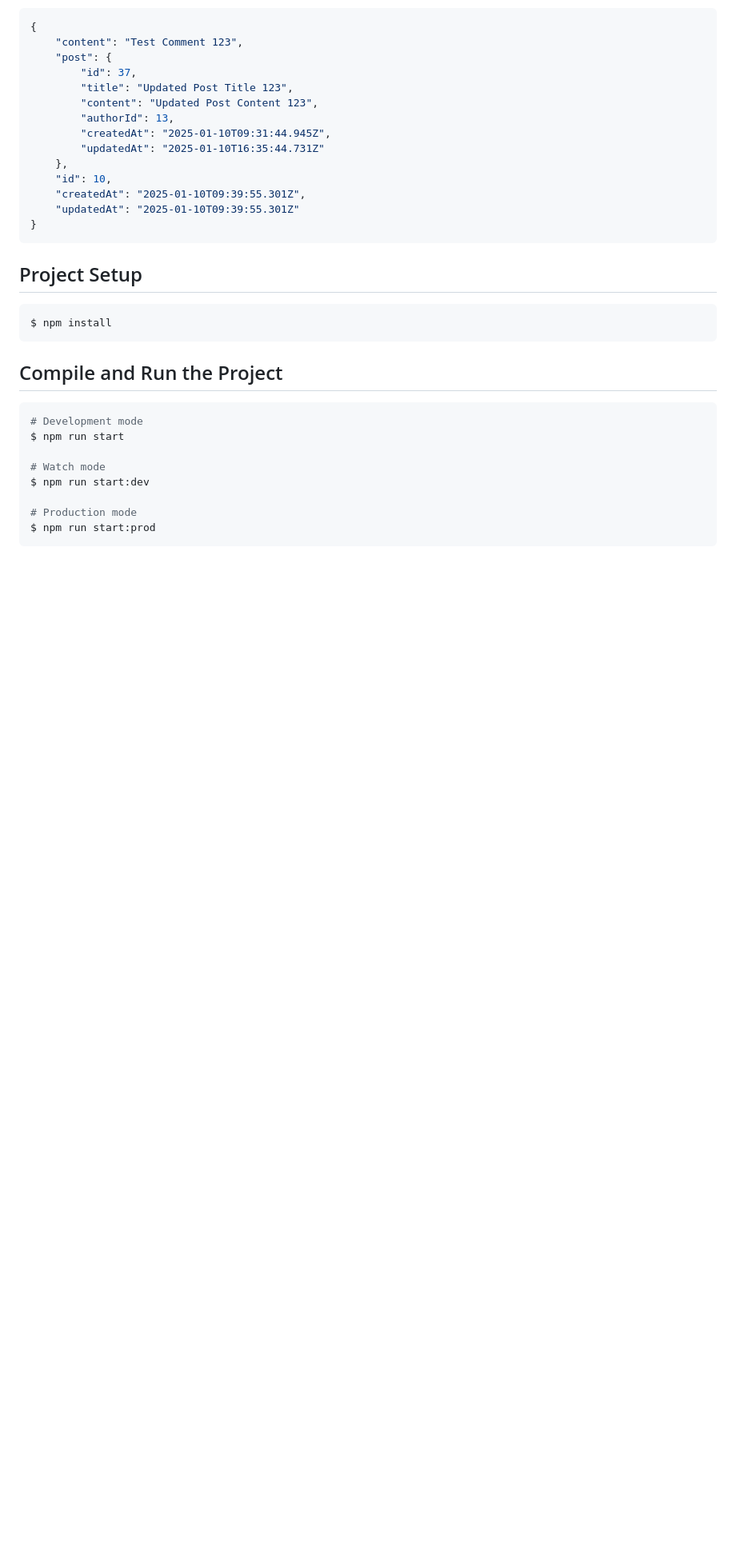
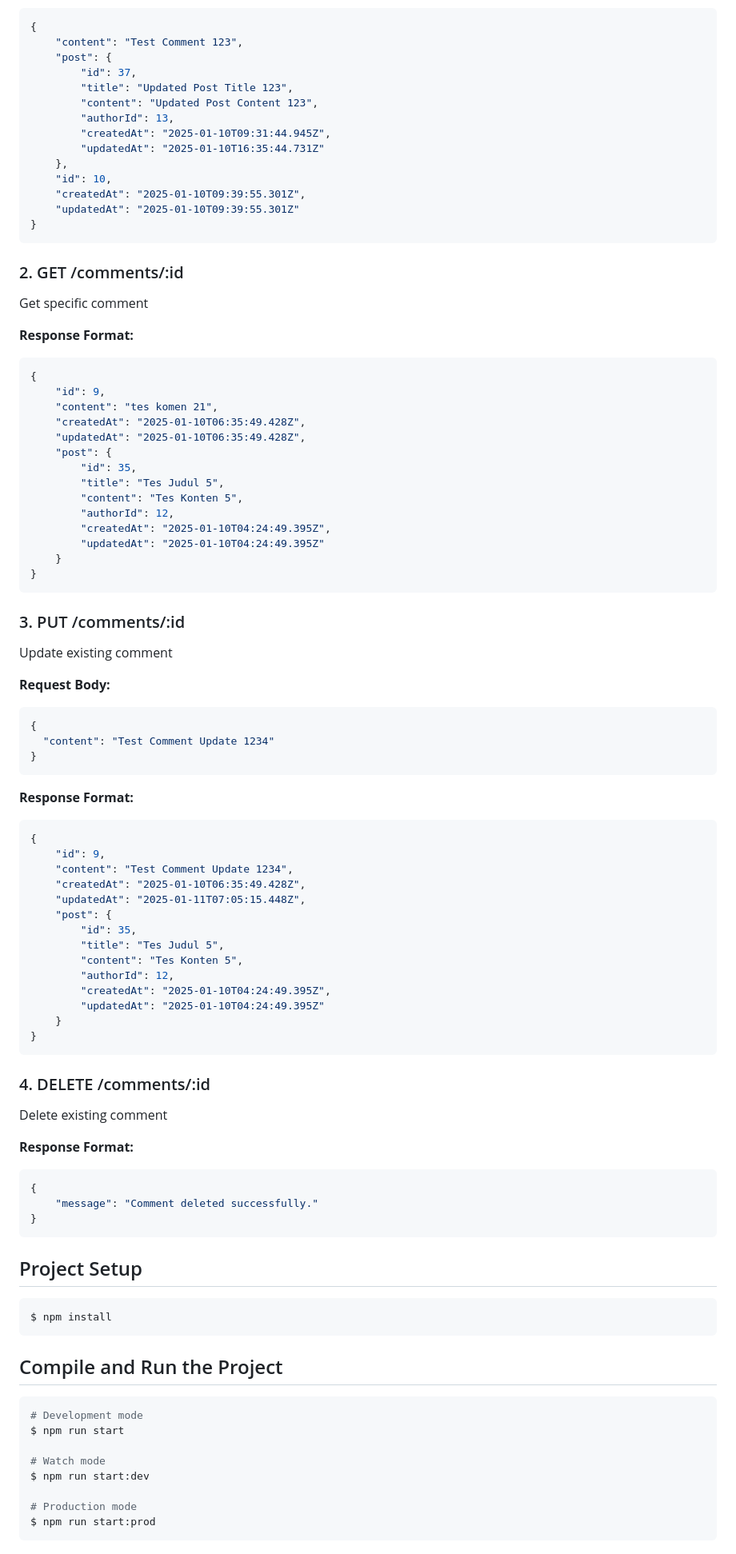
Before and after one commit to ainszatz/BLP, a Markdown page: README.md, the part around the change. Shown: that part at 80% size. Rendered like a GitHub page; blank space fills up the shorter version.

````diff
--- a/README.md
+++ b/README.md
@@ -226,6 +226,65 @@ Create new comment on existing post
 }
 ```
 
+### 2. GET /comments/:id
+Get specific comment
+
+**Response Format:**
+```json
+{
+    "id": 9,
+    "content": "tes komen 21",
+    "createdAt": "2025-01-10T06:35:49.428Z",
+    "updatedAt": "2025-01-10T06:35:49.428Z",
+    "post": {
+        "id": 35,
+        "title": "Tes Judul 5",
+        "content": "Tes Konten 5",
+        "authorId": 12,
+        "createdAt": "2025-01-10T04:24:49.395Z",
+        "updatedAt": "2025-01-10T04:24:49.395Z"
+    }
+}
+```
+
+### 3. PUT /comments/:id
+Update existing comment
+
+**Request Body:**
+```json
+{
+  "content": "Test Comment Update 1234"
+}
+```
+
+**Response Format:**
+```json
+{
+    "id": 9,
+    "content": "Test Comment Update 1234",
+    "createdAt": "2025-01-10T06:35:49.428Z",
+    "updatedAt": "2025-01-11T07:05:15.448Z",
+    "post": {
+        "id": 35,
+        "title": "Tes Judul 5",
+        "content": "Tes Konten 5",
+        "authorId": 12,
+        "createdAt": "2025-01-10T04:24:49.395Z",
+        "updatedAt": "2025-01-10T04:24:49.395Z"
+    }
+}
+```
+
+### 4. DELETE /comments/:id
+Delete existing comment
+
+**Response Format:**
+```json
+{
+    "message": "Comment deleted successfully."
+}
+```
+
 ## Project Setup
 ```bash
 $ npm install
````
